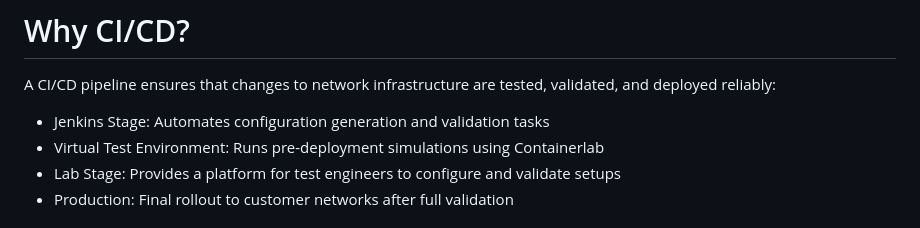
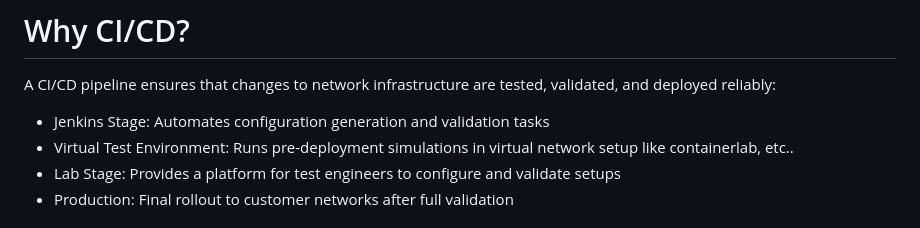
Before and after one commit to CUBoulder-Ashwin/NAutoHUB, a Markdown page: README.md, the part around the change. Drawn GitHub-style.

```diff
--- a/README.md
+++ b/README.md
@@ -20,7 +20,7 @@ NSOT is the core of NAutoHUB. It includes:
 
 A CI/CD pipeline ensures that changes to network infrastructure are tested, validated, and deployed reliably:
 - Jenkins Stage: Automates configuration generation and validation tasks
-- Virtual Test Environment: Runs pre-deployment simulations using Containerlab
+- Virtual Test Environment: Runs pre-deployment simulations in virtual network setup like containerlab, etc..
 - Lab Stage: Provides a platform for test engineers to configure and validate setups
 - Production: Final rollout to customer networks after full validation
 
```
